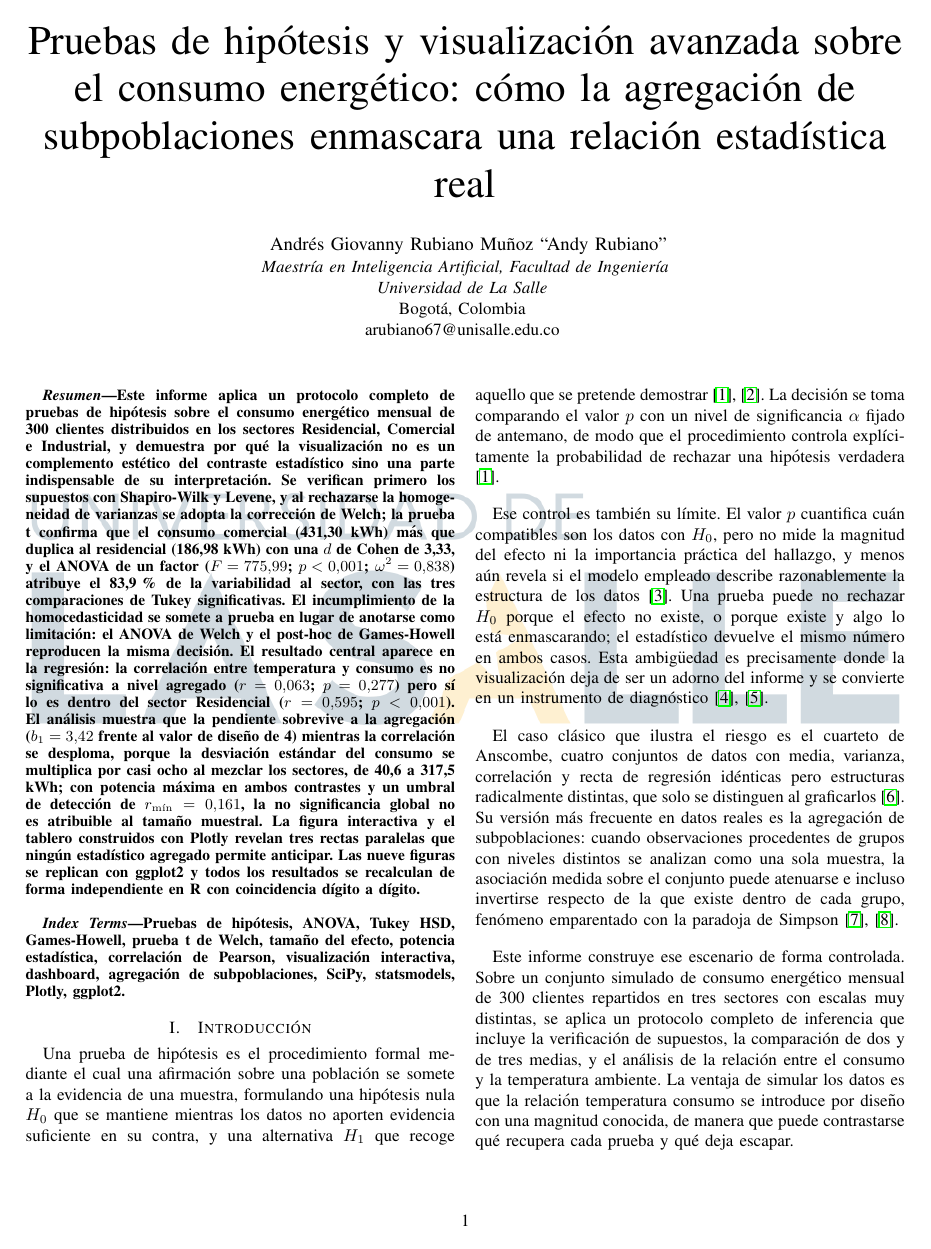
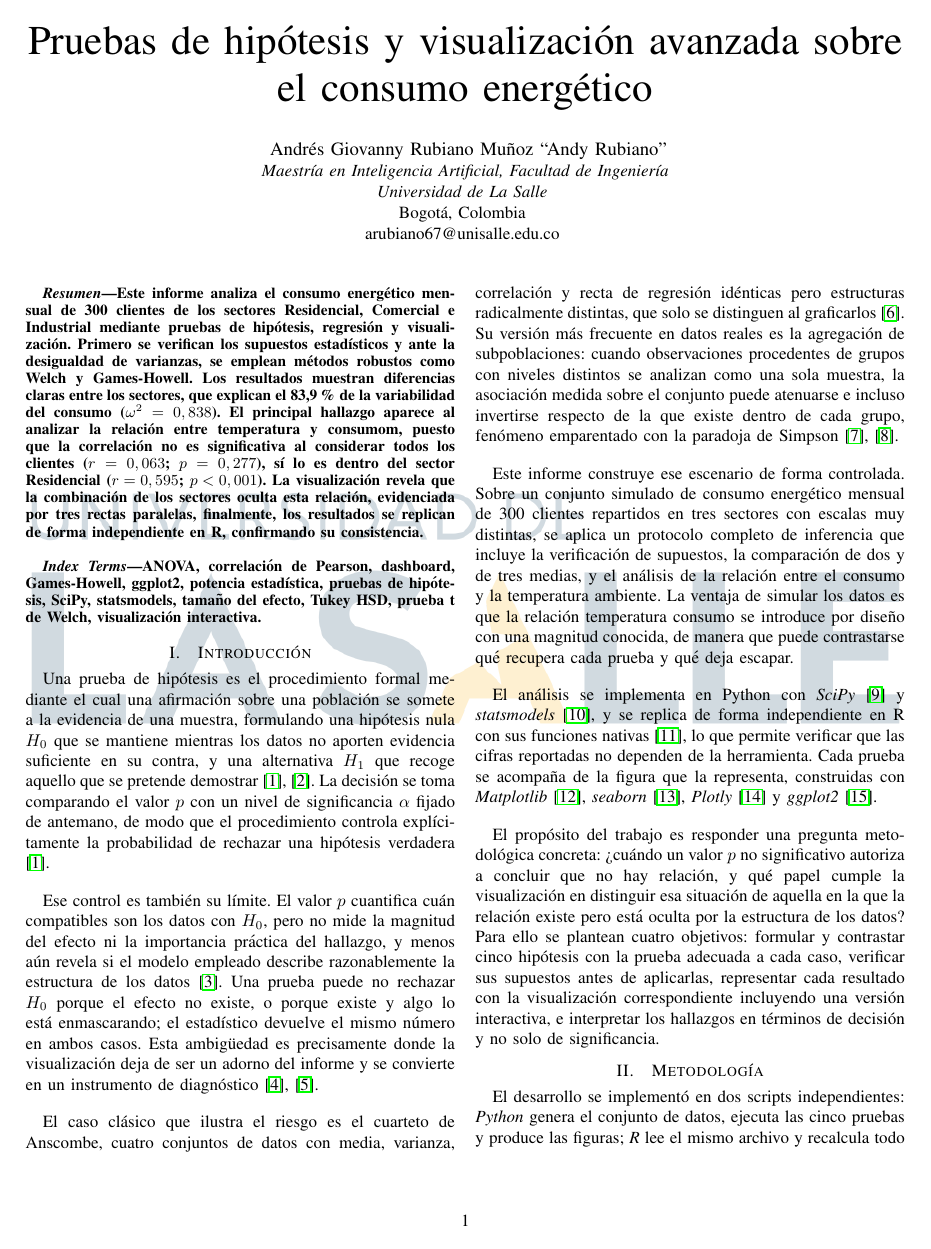
Before and after one commit to RubianoAndy/hypothesis_visualizations_report, a LaTeX paper (main.tex): page 1 of 15. Compiled offline with pdfLaTeX; a missing font is replaced by an installed copy or a similar font; a LaTeX package or settings file that is missing is left out.

Commit message:
feat: implement the abstract

```diff
--- a/main.tex
+++ b/main.tex
@@ -93,8 +93,7 @@
     \bstctlcite{IEEEtran:BSTcontrol}
 
     \title{
-        Pruebas de hipótesis y visualización avanzada sobre el consumo energético:
-        cómo la agregación de subpoblaciones enmascara una relación estadística real
+        Pruebas de hipótesis y visualización avanzada sobre el consumo energético
     }
 
     \author{\IEEEauthorblockN{
@@ -111,41 +110,29 @@
     \thispagestyle{plain}
 
     \begin{abstract}
-        Este informe aplica un protocolo completo de pruebas de hipótesis sobre el
-        consumo energético mensual de 300 clientes distribuidos en los sectores
-        Residencial, Comercial e Industrial, y demuestra por qué la visualización no
-        es un complemento estético del contraste estadístico sino una parte
-        indispensable de su interpretación. Se verifican primero los supuestos con
-        Shapiro-Wilk y Levene, y al rechazarse la homogeneidad de varianzas se adopta
-        la corrección de Welch; la prueba t confirma que el consumo comercial
-        (431,30 kWh) más que duplica al residencial (186,98 kWh) con una $d$ de Cohen
-        de 3,33, y el ANOVA de un factor ($F = 775{,}99$; $p < 0{,}001$;
-        $\omega^2 = 0{,}838$) atribuye el 83,9\,\% de la variabilidad al sector, con
-        las tres comparaciones de Tukey significativas. El incumplimiento de la
-        homocedasticidad se somete a prueba en lugar de anotarse como limitación: el
-        ANOVA de Welch y el post-hoc de Games-Howell reproducen la misma decisión. El
-        resultado central aparece en la regresión: la correlación entre temperatura y
-        consumo es no significativa a nivel agregado ($r = 0{,}063$; $p = 0{,}277$)
-        pero sí lo es dentro del sector Residencial ($r = 0{,}595$; $p < 0{,}001$). El
-        análisis muestra que la pendiente sobrevive a la agregación ($b_1 = 3{,}42$
-        frente al valor de diseño de 4) mientras la correlación se desploma, porque la
-        desviación estándar del consumo se multiplica por casi ocho al mezclar los
-        sectores, de 40,6 a 317,5 kWh; con potencia máxima en ambos contrastes y un
-        umbral de detección de $r_{\min} = 0{,}161$, la no significancia global no es
-        atribuible al tamaño muestral. La figura interactiva y el tablero construidos
-        con Plotly revelan tres rectas paralelas que ningún estadístico agregado
-        permite anticipar. Las nueve figuras se replican con ggplot2 y todos los
-        resultados se recalculan de forma independiente en R con coincidencia dígito a
-        dígito.
+        Este informe analiza el consumo energético mensual de 300
+        clientes de los sectores Residencial, Comercial e Industrial
+        mediante pruebas de hipótesis, regresión y visualización. Primero
+        se verifican los supuestos estadísticos y ante la desigualdad
+        de varianzas, se emplean métodos robustos como Welch y
+        Games-Howell. Los resultados muestran diferencias claras entre
+        los sectores, que explican el 83,9\% de la variabilidad del
+        consumo ($\omega^2=0,838$). El principal hallazgo aparece al
+        analizar la relación entre temperatura y consumom, puesto que
+        la correlación no es significativa al considerar todos los
+        clientes ($r=0,063$; $p=0,277$), sí lo es dentro del sector
+        Residencial ($r=0,595$; $p<0,001$). La visualización revela que
+        la combinación de los sectores oculta esta relación, evidenciada
+        por tres rectas paralelas, finalmente, los resultados se replican
+        de forma independiente en R, confirmando su consistencia.
     \end{abstract}
 
     \vspace{10pt}
 
     \begin{IEEEkeywords}
-        Pruebas de hipótesis, ANOVA, Tukey HSD, Games-Howell, prueba t de Welch,
-        tamaño del efecto, potencia estadística, correlación de Pearson,
-        visualización interactiva, dashboard, agregación de subpoblaciones, SciPy,
-        statsmodels, Plotly, ggplot2.
+        ANOVA, correlación de Pearson, dashboard, Games-Howell, ggplot2,
+        potencia estadística, pruebas de hipótesis, SciPy, statsmodels,
+        tamaño del efecto, Tukey HSD, prueba t de Welch, visualización interactiva.
     \end{IEEEkeywords}
 
     \input{src/sections/introduction/introduction.tex}
```
